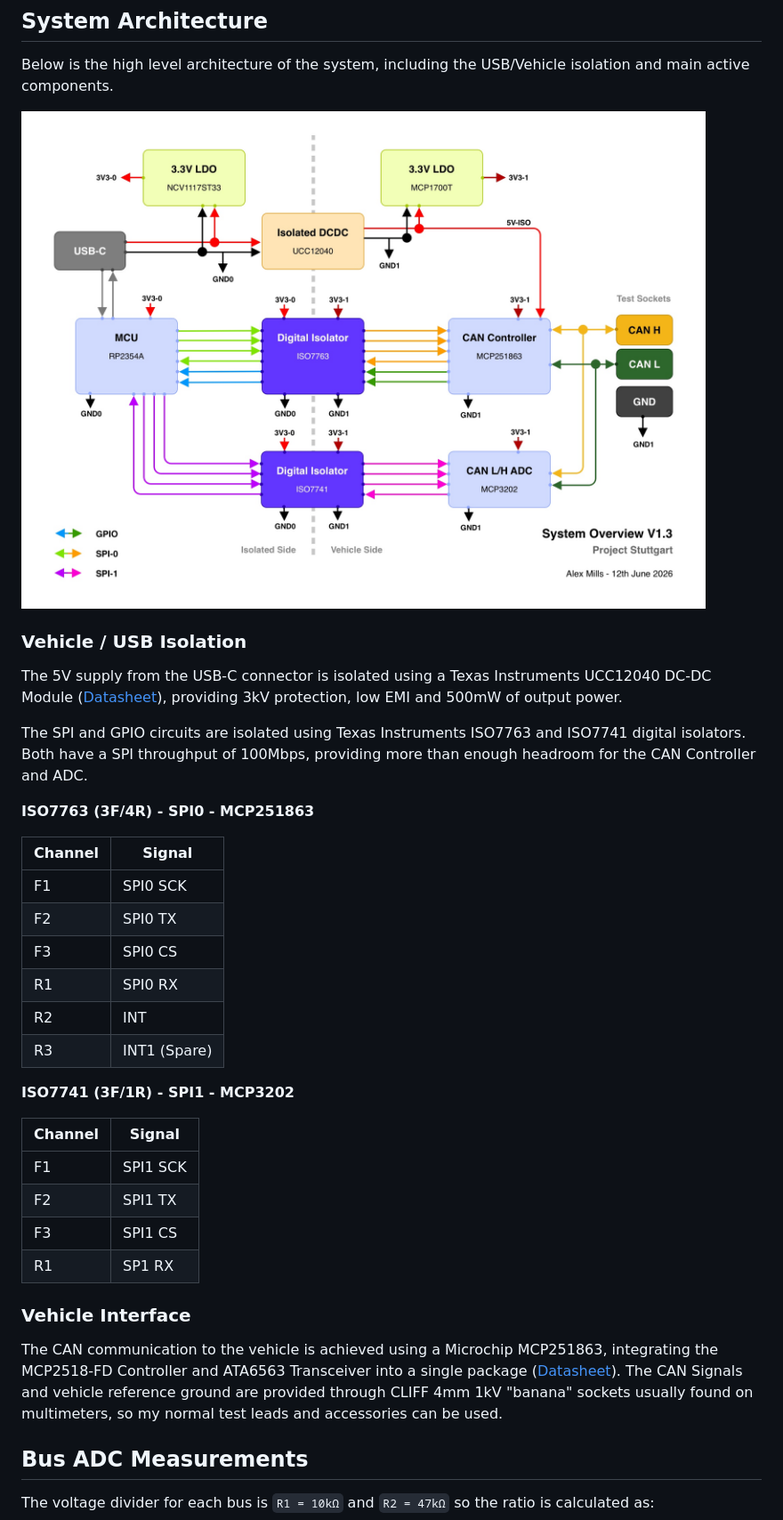
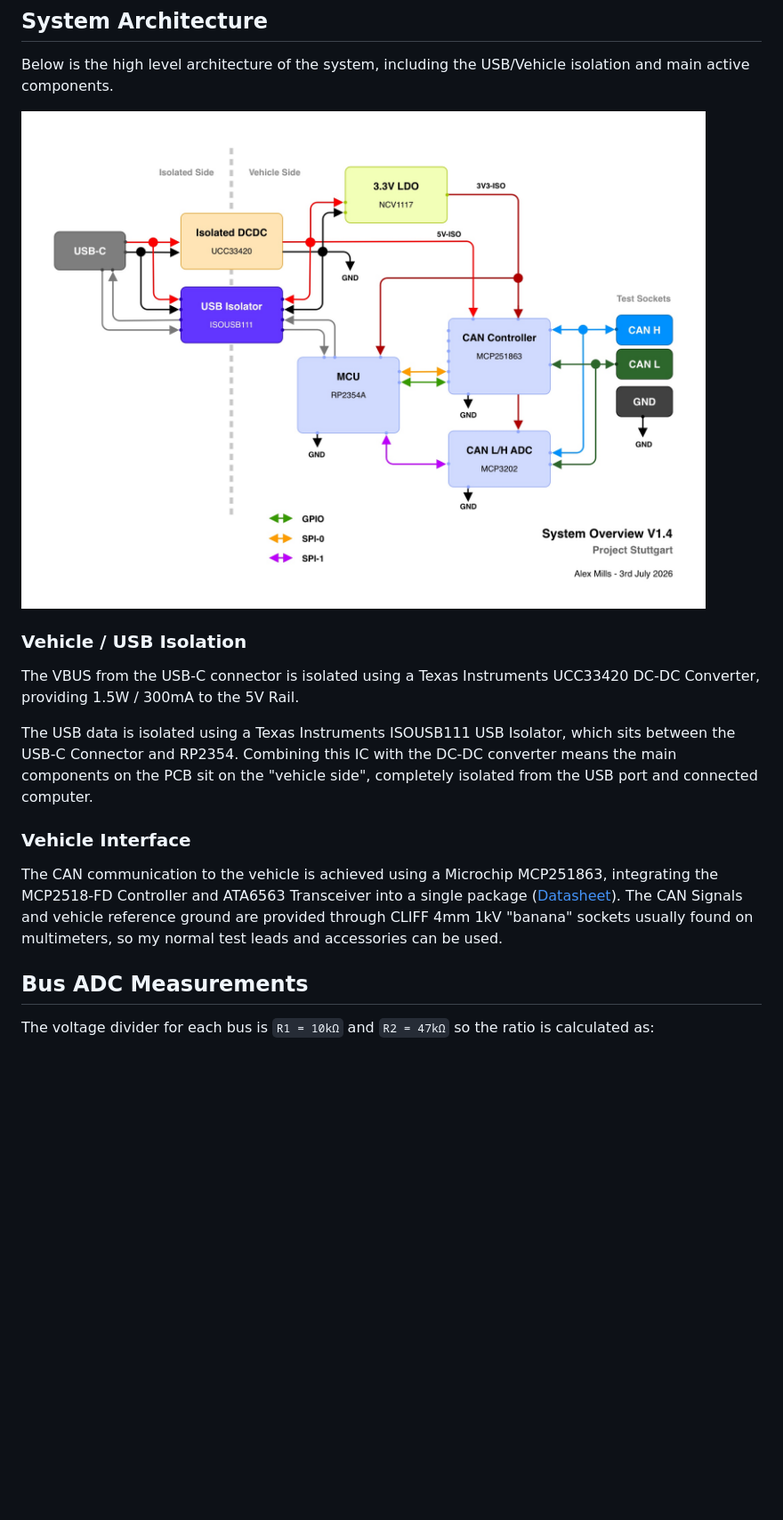
Before and after one commit to alexmills/stuttgart, a Markdown page: readme.md, the part around one of its changes. Shown at 89% size. Rendered like a GitHub page; pictures changed too: content/stuttgart-system-overview-v1.4.jpg (added); blank space fills up the shorter version.

```diff
--- a/readme.md
+++ b/readme.md
@@ -67,38 +132,17 @@ The current state of the project as follows:
 
 Below is the high level architecture of the system, including the USB/Vehicle isolation and main active components.
 
-![System Overview](content/stuttgart-system-overview-v1.3.jpg)
+![System Overview](content/stuttgart-system-overview-v1.4.jpg)
 
 ### Vehicle / USB Isolation
 
-The 5V supply from the USB-C connector is isolated using a Texas Instruments UCC12040 DC-DC Module ([Datasheet](https://www.ti.com/lit/ds/symlink/ucc12040.pdf)), providing 3kV protection, low EMI and 500mW of output power.
+The VBUS from the USB-C connector is isolated using a Texas Instruments UCC33420 DC-DC Converter, providing 1.5W / 300mA to the 5V Rail.
 
-The SPI and GPIO circuits are isolated using Texas Instruments ISO7763 and ISO7741 digital isolators. Both have a SPI throughput of 100Mbps, providing more than enough headroom for the CAN Controller and ADC.
-
-**ISO7763 (3F/4R) - SPI0 - MCP251863**
-
-| Channel | Signal       |
-| ------- | ------------ |
-| F1      | SPI0 SCK     |
-| F2      | SPI0 TX      |
-| F3      | SPI0 CS      |
-| R1      | SPI0 RX      |
-| R2      | INT          |
-| R3      | INT1 (Spare) |
-
-**ISO7741 (3F/1R) - SPI1 - MCP3202**
-
-| Channel | Signal   |
-| ------- | -------- |
-| F1      | SPI1 SCK |
-| F2      | SPI1 TX  |
-| F3      | SPI1 CS  |
-| R1      | SP1 RX   |
+The USB data is isolated using a Texas Instruments ISOUSB111 USB Isolator, which sits between the USB-C Connector and RP2354. Combining this IC with the DC-DC converter means the main components on the PCB sit on the "vehicle side", completely isolated from the USB port and connected computer.
 
 ### Vehicle Interface
 
 The CAN communication to the vehicle is achieved using a Microchip MCP251863, integrating the MCP2518-FD Controller and ATA6563 Transceiver into a single package ([Datasheet]([https://ww1.microchip.com/downloads/aemDocuments/documents/OTH/ProductDocuments/DataSheets/External-CAN-FD-Controller-with-SPI-Interface-DS20006027B.pdf](https://ww1.microchip.com/downloads/aemDocuments/documents/APID/ProductDocuments/DataSheets/MCP251863-External-CAN-FD-Controller-with-Integrated-Transceiver-DS20006624.pdf))). The CAN Signals and vehicle reference ground are provided through CLIFF 4mm 1kV "banana" sockets usually found on multimeters, so my normal test leads and accessories can be used.
-
 ## Bus ADC Measurements
 
 The voltage divider for each bus is `R1 = 10kΩ` and `R2 = 47kΩ` so the ratio is calculated as:
```
Also changed, not shown: other parts of readme.md (+88 -23 lines).
